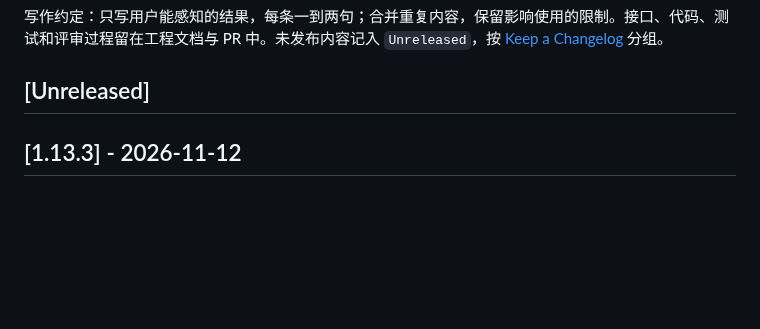
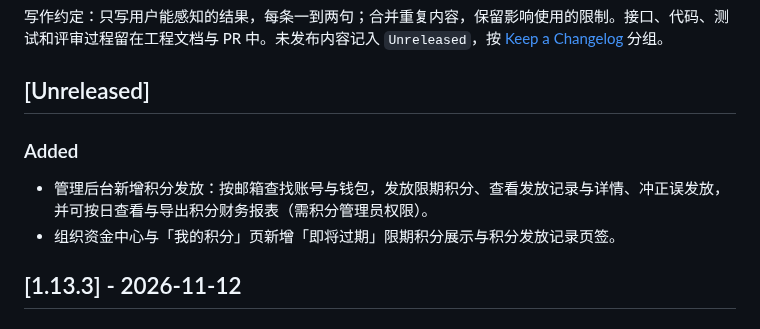
Before and after one commit to roshanca/dramaforge-changelog, a Markdown page: CHANGELOG.md, the part around the change. Rendered like a GitHub page; blank space fills up the shorter version.

Commit message:
Sync changelog from dramaforge_web@b0cd22d

```diff
--- a/CHANGELOG.md
+++ b/CHANGELOG.md
@@ -5,6 +5,11 @@ DramaForge 的用户可见变更记录，按版本列出新增功能、体验改
 写作约定：只写用户能感知的结果，每条一到两句；合并重复内容，保留影响使用的限制。接口、代码、测试和评审过程留在工程文档与 PR 中。未发布内容记入 `Unreleased`，按 [Keep a Changelog](https://keepachangelog.com/zh-CN/1.1.0/) 分组。
 
 ## [Unreleased]
+
+### Added
+
+- 管理后台新增积分发放：按邮箱查找账号与钱包，发放限期积分、查看发放记录与详情、冲正误发放，并可按日查看与导出积分财务报表（需积分管理员权限）。
+- 组织资金中心与「我的积分」页新增「即将过期」限期积分展示与积分发放记录页签。
 
 ## [1.13.3] - 2026-11-12
 
```
Also changed, not shown: README.md (+5 -0 lines).
